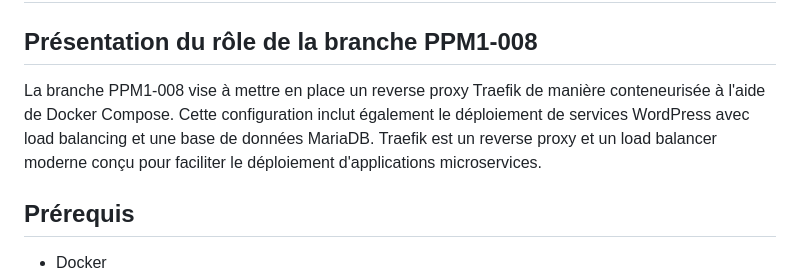
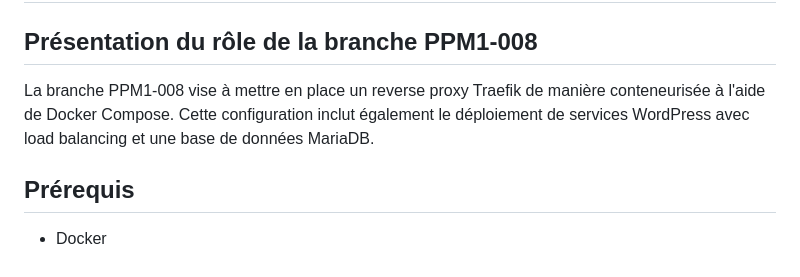
Before and after one commit to tibo2t/Projet-M1, a Markdown page: docker-compose/readme.md, the part around the change. GitHub-like rendering.

```diff
--- a/docker-compose/readme.md
+++ b/docker-compose/readme.md
@@ -2,7 +2,7 @@
 
 ## Présentation du rôle de la branche PPM1-008
 
-La branche PPM1-008 vise à mettre en place un reverse proxy Traefik de manière conteneurisée à l'aide de Docker Compose. Cette configuration inclut également le déploiement de services WordPress avec load balancing et une base de données MariaDB. Traefik est un reverse proxy et un load balancer moderne conçu pour faciliter le déploiement d'applications microservices.
+La branche PPM1-008 vise à mettre en place un reverse proxy Traefik de manière conteneurisée à l'aide de Docker Compose. Cette configuration inclut également le déploiement de services WordPress avec load balancing et une base de données MariaDB.
 
 ## Prérequis
 
```
